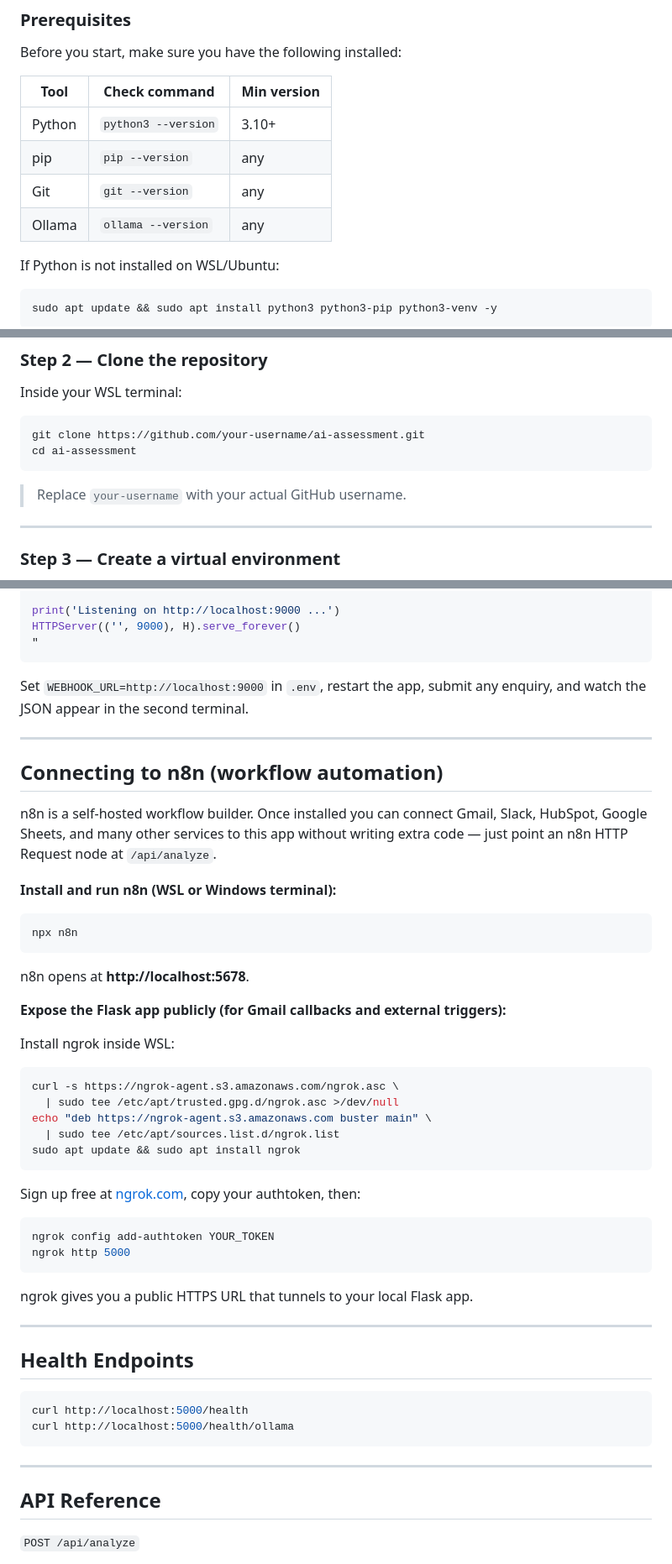
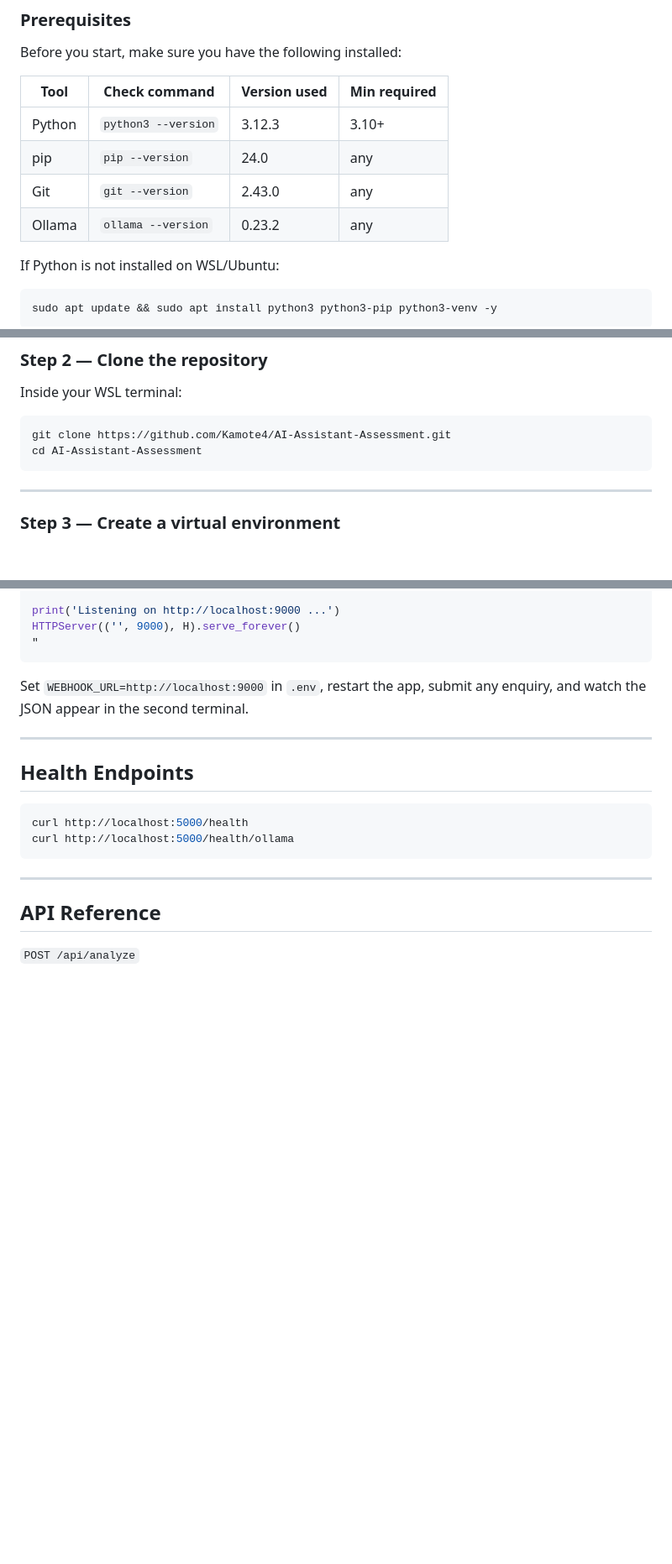
Before and after one commit to Kamote4/AI-Assistant-Assessment, a Markdown page: README.md, 3 parts joined by grey strips. Shown at 84% size. GitHub-like rendering; blank space fills up the shorter version.

Commit message:
Fix few instructions

````diff
--- a/README.md
+++ b/README.md
@@ -220,12 +220,12 @@ The app is a sequential pipeline. Each step hands its output to the next. All AI
 
 Before you start, make sure you have the following installed:
 
-| Tool | Check command | Min version |
-|---|---|---|
-| Python | `python3 --version` | 3.10+ |
-| pip | `pip --version` | any |
-| Git | `git --version` | any |
-| Ollama | `ollama --version` | any |
+| Tool | Check command | Version used | Min required |
+|---|---|---|---|
+| Python | `python3 --version` | 3.12.3 | 3.10+ |
+| pip | `pip --version` | 24.0 | any |
+| Git | `git --version` | 2.43.0 | any |
+| Ollama | `ollama --version` | 0.23.2 | any |
 
 If Python is not installed on WSL/Ubuntu:
 ```bash
@@ -258,11 +258,9 @@ You should see `gemma4:e2b` in the list. Ollama will now run automatically in th
 Inside your WSL terminal:
 
 ```bash
-git clone https://github.com/your-username/ai-assessment.git
-cd ai-assessment
+git clone https://github.com/Kamote4/AI-Assistant-Assessment.git
+cd AI-Assistant-Assessment
 ```
-
-> Replace `your-username` with your actual GitHub username.
 
 ---
 
@@ -398,38 +396,6 @@ Set `WEBHOOK_URL=http://localhost:9000` in `.env`, restart the app, submit any e
 
 ---
 
-## Connecting to n8n (workflow automation)
-
-n8n is a self-hosted workflow builder. Once installed you can connect Gmail, Slack, HubSpot, Google Sheets, and many other services to this app without writing extra code — just point an n8n HTTP Request node at `/api/analyze`.
-
-**Install and run n8n (WSL or Windows terminal):**
-```bash
-npx n8n
-```
-
-n8n opens at **http://localhost:5678**.
-
-**Expose the Flask app publicly (for Gmail callbacks and external triggers):**
-
-Install ngrok inside WSL:
-```bash
-curl -s https://ngrok-agent.s3.amazonaws.com/ngrok.asc \
-  | sudo tee /etc/apt/trusted.gpg.d/ngrok.asc >/dev/null
-echo "deb https://ngrok-agent.s3.amazonaws.com buster main" \
-  | sudo tee /etc/apt/sources.list.d/ngrok.list
-sudo apt update && sudo apt install ngrok
-```
-
-Sign up free at [ngrok.com](https://ngrok.com), copy your authtoken, then:
-```bash
-ngrok config add-authtoken YOUR_TOKEN
-ngrok http 5000
-```
-
-ngrok gives you a public HTTPS URL that tunnels to your local Flask app.
-
----
-
 ## Health Endpoints
 
 ```bash
````
Also changed, not shown: other parts of README.md (+5 -1 lines).
